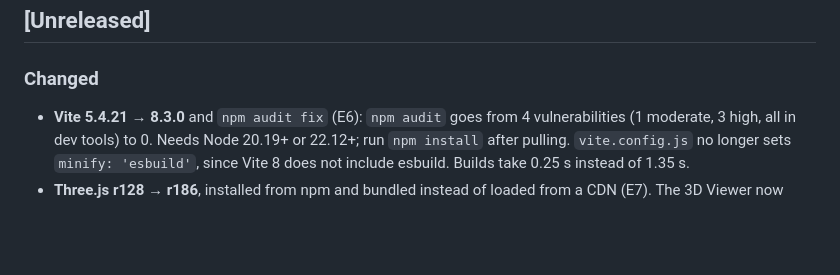
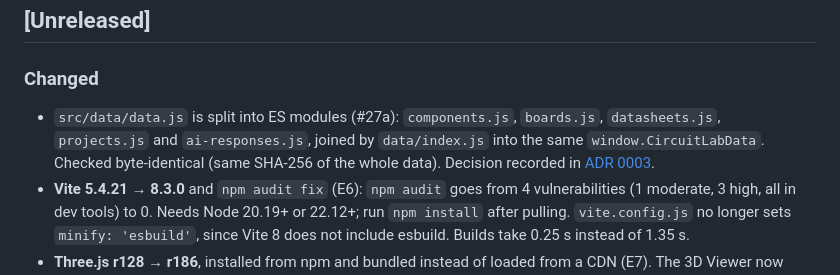
Before and after one commit to SharmaJi-1907/emb3d-circuit-lab, a Markdown page: CHANGELOG.md, the part around the change. Drawn GitHub-style; blank space fills up the shorter version.

Commit message:
docs: update changelog

```diff
--- a/CHANGELOG.md
+++ b/CHANGELOG.md
@@ -6,6 +6,7 @@ Format: [Keep a Changelog](https://keepachangelog.com/en/1.1.0/).
 ## [Unreleased]
 
 ### Changed
+- `src/data/data.js` is split into ES modules (#27a): `components.js`, `boards.js`, `datasheets.js`, `projects.js` and `ai-responses.js`, joined by `data/index.js` into the same `window.CircuitLabData`. Checked byte-identical (same SHA-256 of the whole data). Decision recorded in [ADR 0003](docs/decisions/0003-es-modules.md).
 - **Vite 5.4.21 → 8.3.0** and `npm audit fix` (E6): `npm audit` goes from 4 vulnerabilities (1 moderate, 3 high, all in dev tools) to 0. Needs Node 20.19+ or 22.12+; run `npm install` after pulling. `vite.config.js` no longer sets `minify: 'esbuild'`, since Vite 8 does not include esbuild. Builds take 0.25 s instead of 1.35 s.
 - **Three.js r128 → r186**, installed from npm and bundled instead of loaded from a CDN (E7). The 3D Viewer now works with no internet. Light intensities are scaled as the Three.js migration guide advises, so the models look the same as before; shadows use `PCFShadowMap` (the soft one was deprecated). Run `npm install` after pulling. The bundle is 688 kB (179 kB gzipped), about the same total download as before.
 - The lint warning cap drops from 12 to 9: `buildResistor`, `buildCapacitor` and `buildLED` are used now.
```
